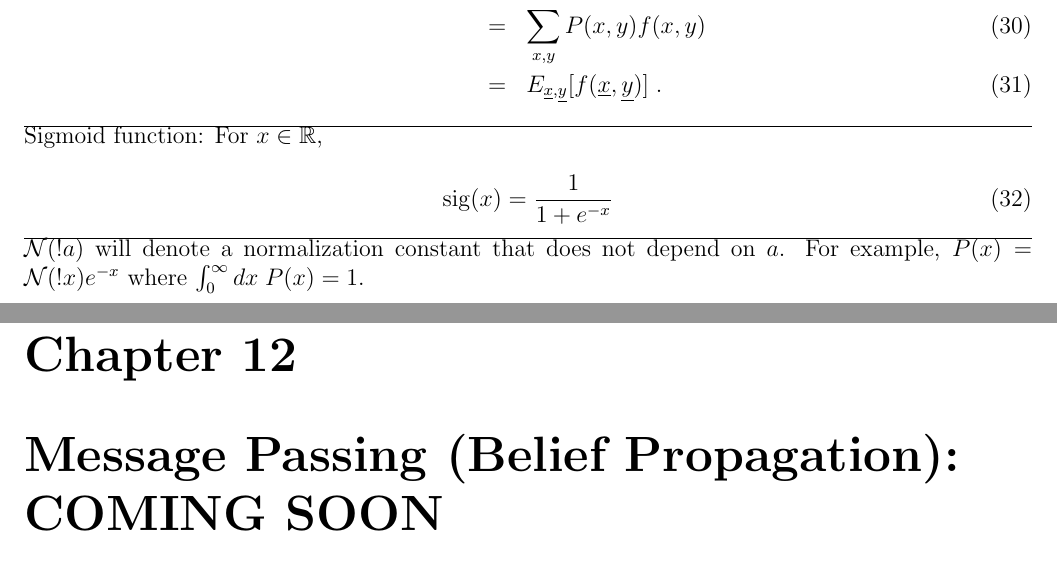
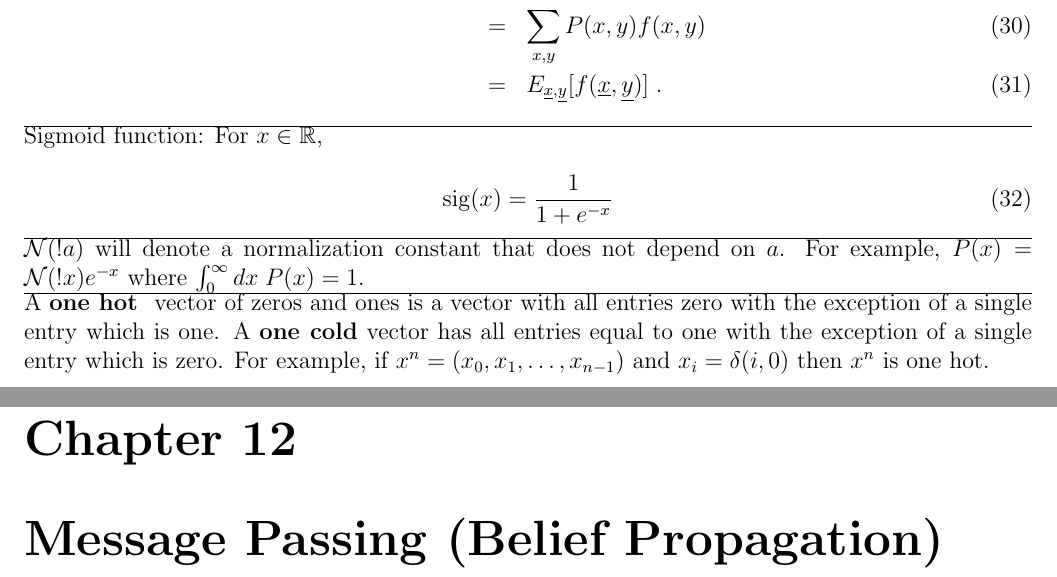
Before and after one commit to rrtucci/Bayesuvius, a LaTeX document (main.tex, which reads bayesuvius.sty, conventions/conventions.tex, mpass/mpass.tex): two parts of pages 8 and 34 of 76 before the commit and two parts of pages 8 and 38 of 79 after it, joined at a grey line, cut so that both start at the same text. Compiled offline with pdfLaTeX.

```diff
--- a/bayesuvius.sty
+++ b/bayesuvius.sty
@@ -10,7 +10,8 @@
 
 \usepackage[nottoc]{tocbibind}
 
-\usepackage[matrix,frame,arrow]{xy}
+\usepackage[color,matrix,frame,arrow]{xy}
+\usepackage[table,xcdraw]{xcolor}
 
 \paperheight=11in
 \topmargin=0in
@@ -91,8 +92,10 @@
 \newcommand{\rvB}[0]{{\ul{B}}}
 \newcommand{\rvC}[0]{{\ul{C}}}
 \newcommand{\rvD}[0]{{\ul{D}}}
+\newcommand{\rvF}[0]{{\ul{F}}}
 \newcommand{\rvQ}[0]{{\ul{Q}}}
 \newcommand{\rvR}[0]{{\ul{R}}}
+\newcommand{\rvU}[0]{{\ul{U}}}
 \newcommand{\rvV}[0]{{\ul{V}}}
 \newcommand{\rvW}[0]{{\ul{W}}}
 
@@ -158,3 +161,6 @@
 \newcommand{\tilu}[0]{{\tilde{u}}}
 
 \newcommand{\ucalm}[0]{\ul{\calm}}
+
+\newcommand{\rcond}[0]{\overrightarrow{|}}
+\newcommand{\lcond}[0]{\overleftarrow{|}}
--- a/conventions/conventions.tex
+++ b/conventions/conventions.tex
@@ -211,3 +211,15 @@
 a normalization constant that does not depend
 on $a$. For example, $P(x)=\caln(!x)e^{-x}$
 where $\int_0^\infty dx \;P(x)=1$.
+
+\hrule\noindent
+A {\bf one hot } vector of zeros and
+ones is a vector with all entries
+zero with
+the exception of a single entry which is one.
+A {\bf one cold} vector has all entries
+equal to one with the exception of  a
+single entry which is zero.
+For example, if $x^n=(x_0, x_1, \ldots,
+x_{n-1})$ and
+$x_i=\delta(i,0)$ then $x^n$ is one hot.
--- a/mpass/mpass.tex
+++ b/mpass/mpass.tex
@@ -1,2 +1,2 @@
 \chapter{Message Passing
-(Belief Propagation): COMING SOON}
+(Belief Propagation)}\label{ch-mp}
```
Also changed, not shown: bell/bell.tex (+1 -1 lines), main.tex (+13 -5 lines), main.pdf.
